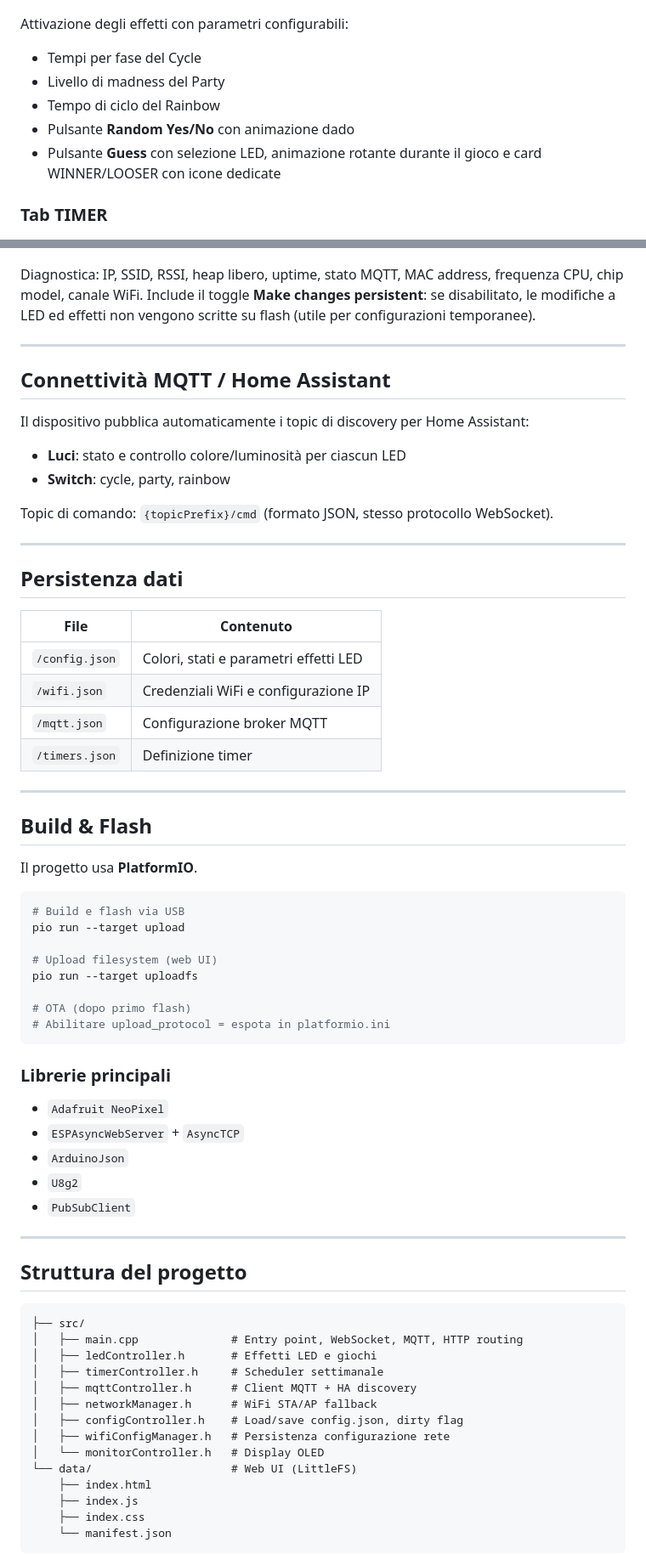
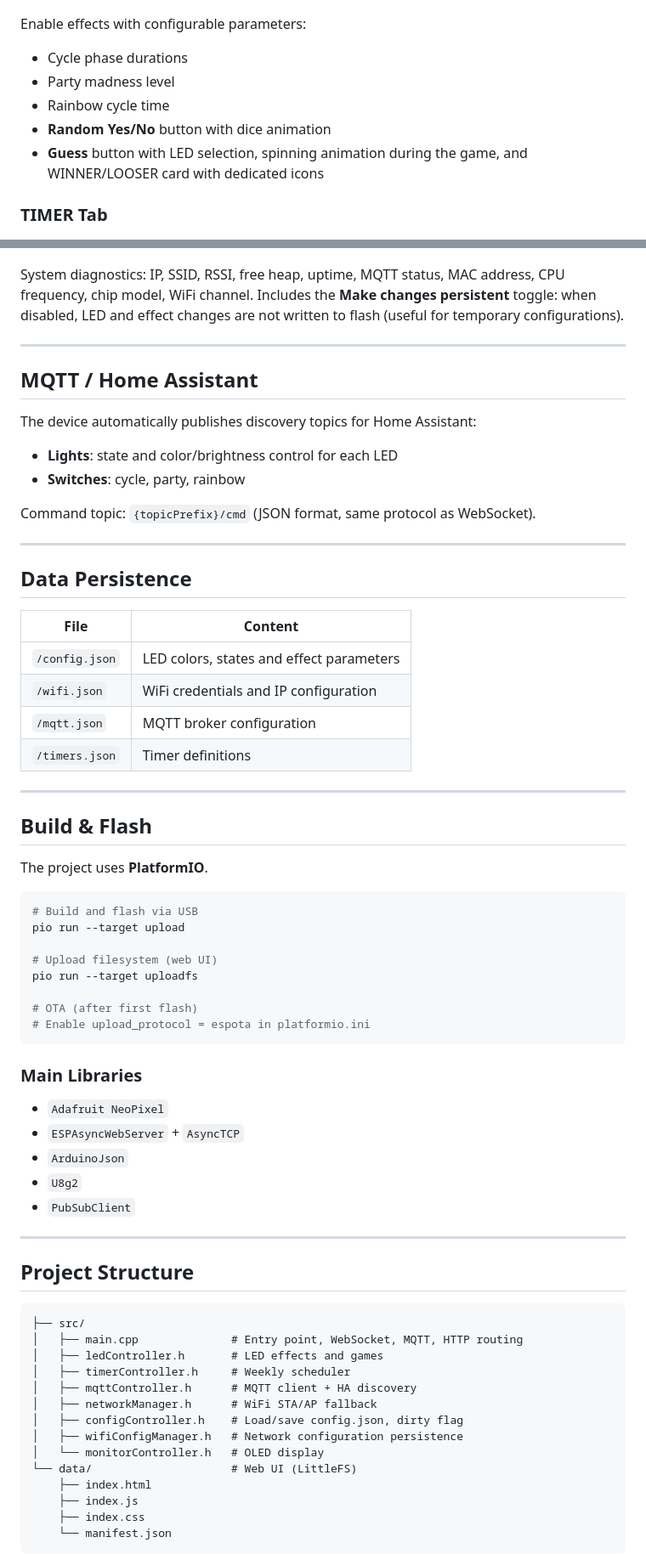
Before and after one commit to GabeMx5/ESP32-C3-Semaphore, a Markdown page: README.md, 2 parts joined by grey strips. Shown at 85% size. Rendered like a GitHub page.

````diff
--- a/README.md
+++ b/README.md
@@ -68,12 +68,12 @@ Controllo diretto dei tre LED con color picker, toggle ON/OFF e BLINK. Rappresen
 ![FX](screenshots/FX.png)
 
-Attivazione degli effetti con parametri configurabili:
-- Tempi per fase del Cycle
-- Livello di madness del Party
-- Tempo di ciclo del Rainbow
-- Pulsante **Random Yes/No** con animazione dado
-- Pulsante **Guess** con selezione LED, animazione rotante durante il gioco e card WINNER/LOOSER con icone dedicate
+Enable effects with configurable parameters:
+- Cycle phase durations
+- Party madness level
+- Rainbow cycle time
+- **Random Yes/No** button with dice animation
+- **Guess** button with LED selection, spinning animation during the game, and WINNER/LOOSER card with dedicated icons
 
-### Tab TIMER
+### TIMER Tab
 ![TIMER](screenshots/TIMER.png)
 
@@ -93,46 +93,46 @@ Configurazione broker, porta, credenziali, client ID e topic prefix. Stato conne
 ![INFO](screenshots/INFO.png)
 
-Diagnostica: IP, SSID, RSSI, heap libero, uptime, stato MQTT, MAC address, frequenza CPU, chip model, canale WiFi. Include il toggle **Make changes persistent**: se disabilitato, le modifiche a LED ed effetti non vengono scritte su flash (utile per configurazioni temporanee).
+System diagnostics: IP, SSID, RSSI, free heap, uptime, MQTT status, MAC address, CPU frequency, chip model, WiFi channel. Includes the **Make changes persistent** toggle: when disabled, LED and effect changes are not written to flash (useful for temporary configurations).
 
 ---
 
-## Connettività MQTT / Home Assistant
+## MQTT / Home Assistant
 
-Il dispositivo pubblica automaticamente i topic di discovery per Home Assistant:
-- **Luci**: stato e controllo colore/luminosità per ciascun LED
-- **Switch**: cycle, party, rainbow
+The device automatically publishes discovery topics for Home Assistant:
+- **Lights**: state and color/brightness control for each LED
+- **Switches**: cycle, party, rainbow
 
-Topic di comando: `{topicPrefix}/cmd` (formato JSON, stesso protocollo WebSocket).
+Command topic: `{topicPrefix}/cmd` (JSON format, same protocol as WebSocket).
 
 ---
 
-## Persistenza dati
+## Data Persistence
 
-| File | Contenuto |
+| File | Content |
 |---|---|
-| `/config.json` | Colori, stati e parametri effetti LED |
-| `/wifi.json` | Credenziali WiFi e configurazione IP |
-| `/mqtt.json` | Configurazione broker MQTT |
-| `/timers.json` | Definizione timer |
+| `/config.json` | LED colors, states and effect parameters |
+| `/wifi.json` | WiFi credentials and IP configuration |
+| `/mqtt.json` | MQTT broker configuration |
+| `/timers.json` | Timer definitions |
 
 ---
 
 ## Build & Flash
 
-Il progetto usa **PlatformIO**.
+The project uses **PlatformIO**.
 
 ```bash
-# Build e flash via USB
+# Build and flash via USB
 pio run --target upload
 
 # Upload filesystem (web UI)
 pio run --target uploadfs
 
-# OTA (dopo primo flash)
-# Abilitare upload_protocol = espota in platformio.ini
+# OTA (after first flash)
+# Enable upload_protocol = espota in platformio.ini
 ```
 
-### Librerie principali
+### Main Libraries
 
 - `Adafruit NeoPixel`
 - `ESPAsyncWebServer` + `AsyncTCP`
@@ -142,18 +142,18 @@ pio run --target uploadfs
 
 ---
 
-## Struttura del progetto
+## Project Structure
 
 ```
 ├── src/
 │   ├── main.cpp              # Entry point, WebSocket, MQTT, HTTP routing
-│   ├── ledController.h       # Effetti LED e giochi
-│   ├── timerController.h     # Scheduler settimanale
-│   ├── mqttController.h      # Client MQTT + HA discovery
+│   ├── ledController.h       # LED effects and games
+│   ├── timerController.h     # Weekly scheduler
+│   ├── mqttController.h      # MQTT client + HA discovery
 │   ├── networkManager.h      # WiFi STA/AP fallback
 │   ├── configController.h    # Load/save config.json, dirty flag
-│   ├── wifiConfigManager.h   # Persistenza configurazione rete
-│   └── monitorController.h   # Display OLED
+│   ├── wifiConfigManager.h   # Network configuration persistence
+│   └── monitorController.h   # OLED display
 └── data/                     # Web UI (LittleFS)
     ├── index.html
     ├── index.js
````
Also changed, not shown: other parts of README.md (+43 -43 lines).
